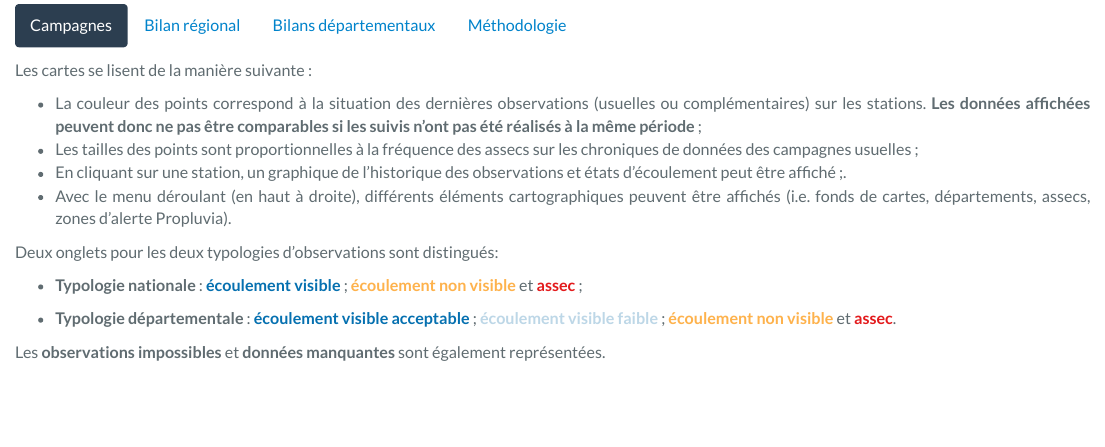
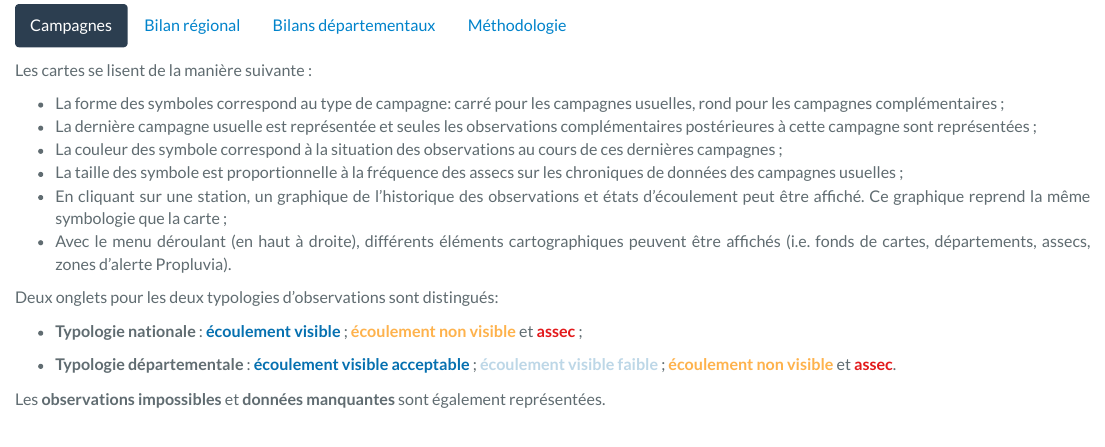
Before and after one commit to richaben/PRR_ONDE, an R Markdown document (assets/template.Rmd): the page in a window 1100 px wide, from 210 px down. Rendered offline with R 4.5, knitr and Pandoc, with nearby package versions; some code elsewhere in the file could not run offline; common packages that the code uses without loading them are loaded.

Commit message:
Mise à jour de la description de la carte

```diff
--- a/assets/template.Rmd
+++ b/assets/template.Rmd
@@ -52,9 +52,11 @@ load("../data/processed_data/donnees_cartes.rda")
 
 Les cartes se lisent de la manière suivante :
 
--   La couleur des points correspond à la situation des dernières observations (usuelles ou complémentaires) sur les stations. **Les données affichées peuvent donc ne pas être comparables si les suivis n'ont pas été réalisés à la même période** ;
--   Les tailles des points sont proportionnelles à la fréquence des assecs sur les chroniques de données des campagnes usuelles ;
--   En cliquant sur une station, un graphique de l'historique des observations et états d'écoulement peut être affiché ;.
+-   La forme des symboles correspond au type de campagne: carré pour les campagnes usuelles, rond pour les campagnes complémentaires ;
+-   La dernière campagne usuelle est représentée et seules les observations complémentaires postérieures à cette campagne sont représentées ;
+-   La couleur des symbole correspond à la situation des observations au cours de ces dernières campagnes ;
+-   La taille des symbole est proportionnelle à la fréquence des assecs sur les chroniques de données des campagnes usuelles ;
+-   En cliquant sur une station, un graphique de l'historique des observations et états d'écoulement peut être affiché. Ce graphique reprend la même symbologie que la carte ;
 -   Avec le menu déroulant (en haut à droite), différents éléments cartographiques peuvent être affichés (i.e. fonds de cartes, départements, assecs, zones d'alerte Propluvia).
 
 Deux onglets pour les deux typologies d'observations sont distingués:
```
Also changed, not shown: assets/template.Rmd (2 more changed lines).
